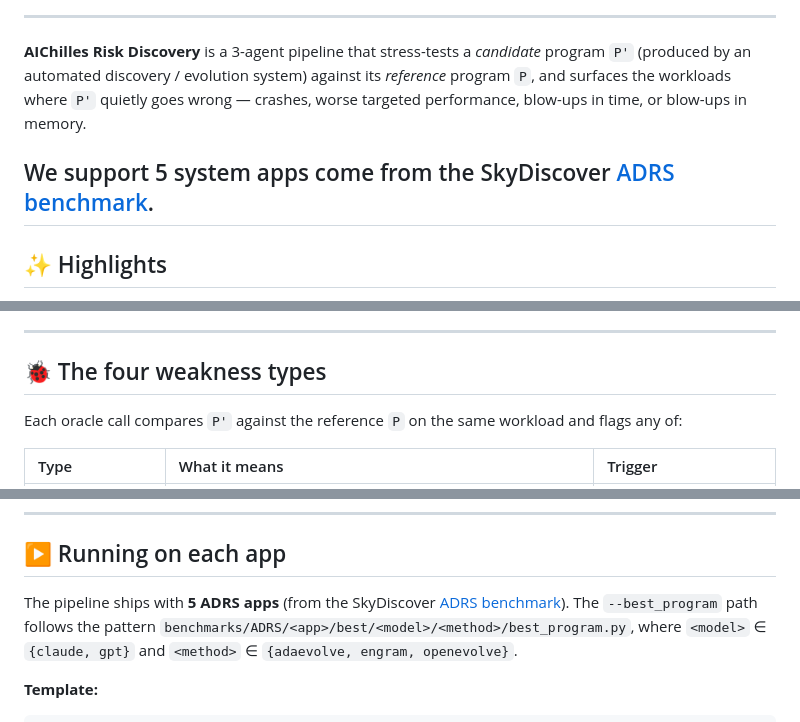
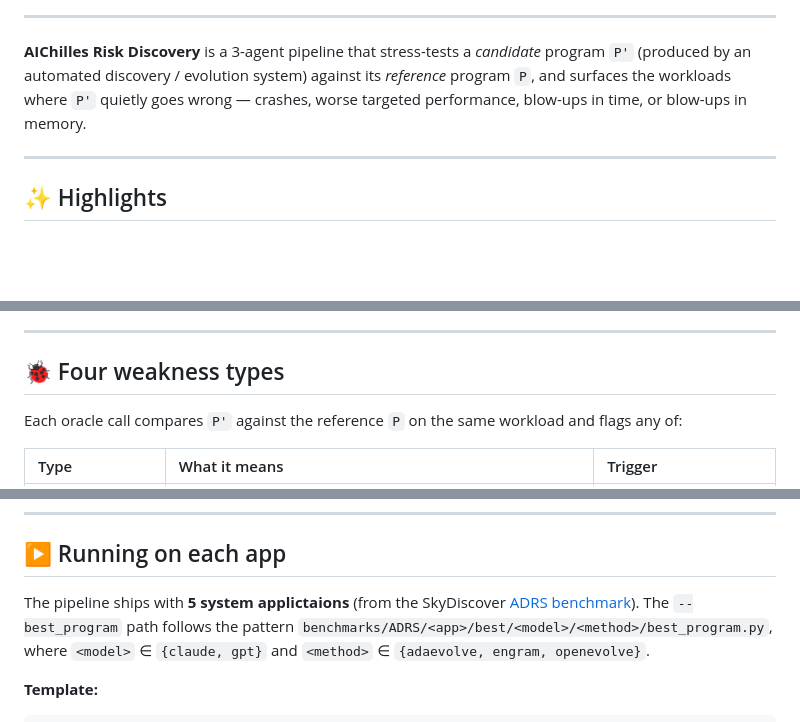
Before and after one commit to lesleychou/aichilles, a Markdown page: README.md, 3 parts joined by grey strips. GitHub-like rendering; blank space fills up the shorter version.

```diff
--- a/README.md
+++ b/README.md
@@ -22,7 +22,6 @@
 and surfaces the workloads where `P'` quietly goes wrong — crashes, worse targeted performance, blow-ups in
 time, or blow-ups in memory.
 
-We support 5 system apps come from the SkyDiscover [ADRS benchmark](https://github.com/skydiscover-ai/skydiscover/tree/main/benchmarks/ADRS).
 ---
 
 ## ✨ Highlights
@@ -39,7 +38,7 @@ We support 5 system apps come from the SkyDiscover [ADRS benchmark](https://gith
 
 ---
 
-## 🐞 The four weakness types
+## 🐞 Four weakness types
 
 Each oracle call compares `P'` against the reference `P` on the same workload and flags any of:
 
@@ -80,7 +79,7 @@ Results land in `aichilles_risk_discovery/results/eplb/eplb_<timestamp>/` — op
 
 ## ▶️ Running on each app
 
-The pipeline ships with **5 ADRS apps** (from the SkyDiscover
+The pipeline ships with **5 system applictaions** (from the SkyDiscover
 [ADRS benchmark](https://github.com/skydiscover-ai/skydiscover/tree/main/benchmarks/ADRS)).
 The `--best_program` path follows the pattern
 `benchmarks/ADRS/<app>/best/<model>/<method>/best_program.py`, where `<model>` ∈ `{claude, gpt}`
```
